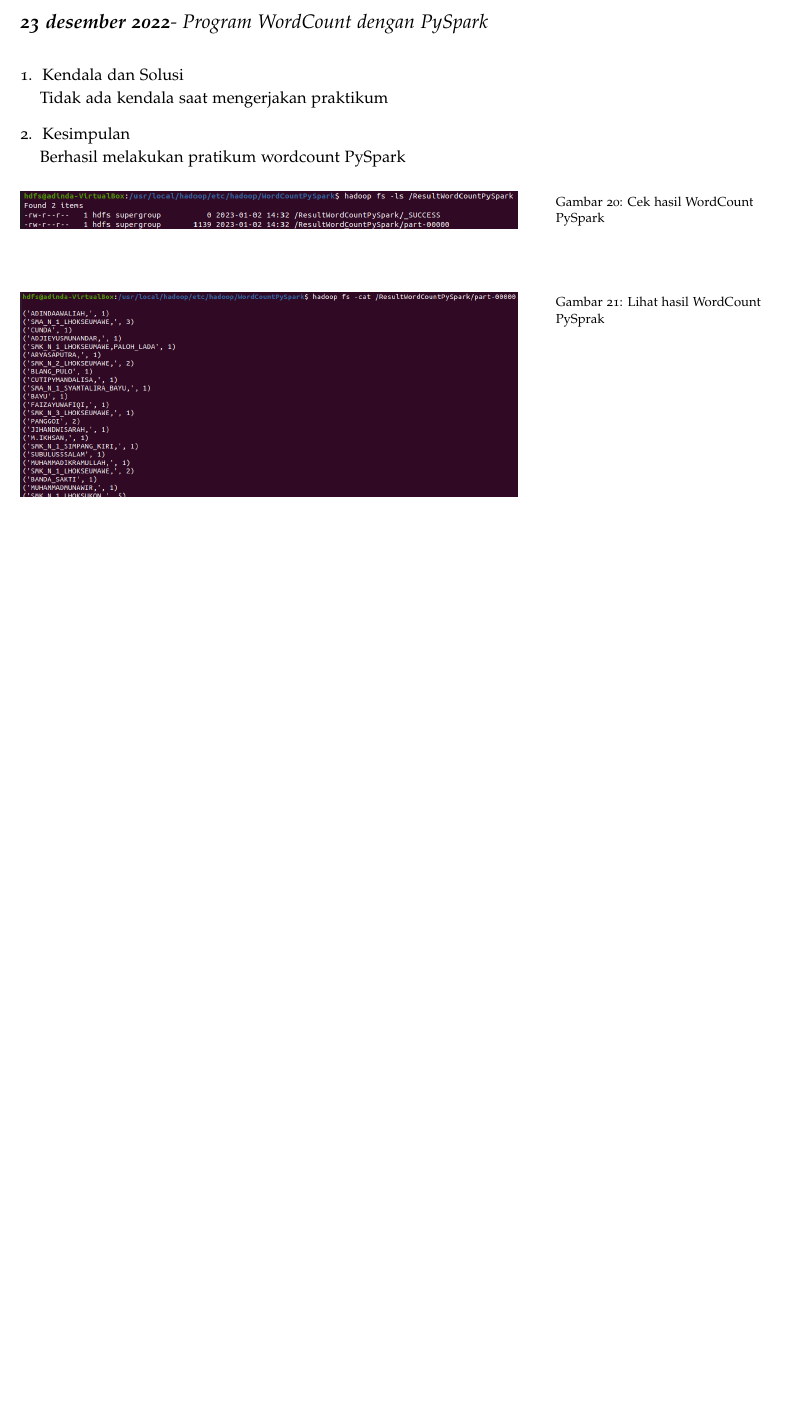
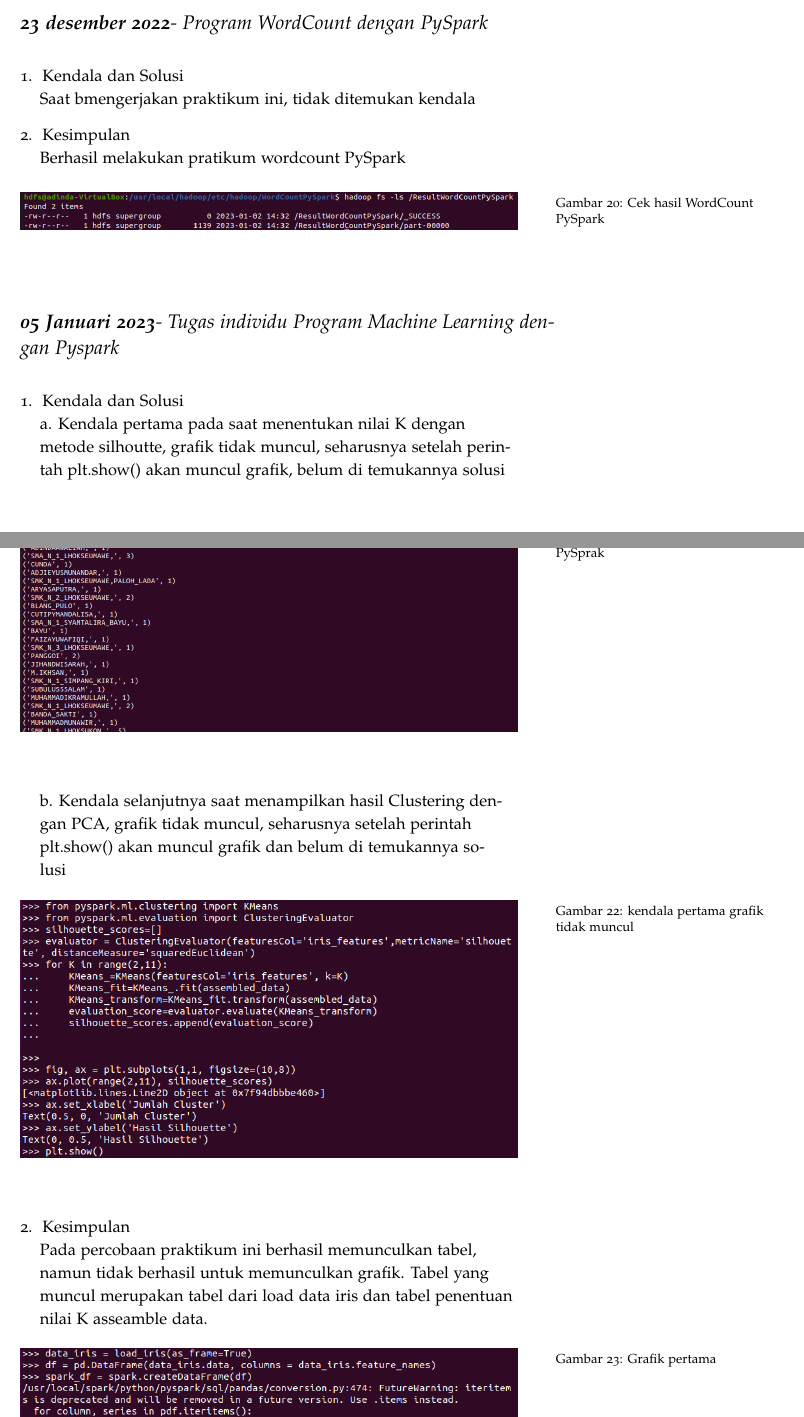
Before and after one commit to muhdavi/practice-big-data-2022, a LaTeX document (lab_notes.tex, which reads laporan/AdindaAwaliah.tex): part of page 30 of 133 before the commit and two parts of pages 30 and 31 of 135 after it, the two joined at a grey line, cut so that both start at the same text, the shorter picture padded with empty space. Compiled offline with pdfLaTeX.

Commit message:
Menyelesaikan semua tugas individu 5 januari 2023 a.n Adinda

```diff
--- a/laporan/AdindaAwaliah.tex
+++ b/laporan/AdindaAwaliah.tex
@@ -126,7 +126,7 @@
 \newday{\textbf{23 desember 2022}- Program WordCount dengan PySpark }
 \begin{enumerate}
 \item Kendala dan Solusi
-\newline Tidak ada kendala saat mengerjakan praktikum
+\newline Saat bmengerjakan praktikum ini, tidak ditemukan kendala
 
 \item Kesimpulan
 \newline Berhasil melakukan pratikum wordcount PySpark
@@ -144,3 +144,25 @@
 \end{figure}
 
 \end{enumerate}
+
+\newday{\textbf{05 Januari 2023}- Tugas individu Program Machine Learning dengan Pyspark }
+\begin{enumerate}
+\item Kendala dan Solusi
+\newline a. Kendala pertama pada saat menentukan nilai K 		dengan metode silhoutte, grafik tidak muncul, seharusnya setelah perintah plt.show() akan muncul grafik, belum di temukannya solusi
+\newline b. Kendala selanjutnya saat menampilkan hasil Clustering dengan PCA, grafik tidak muncul, seharusnya setelah perintah plt.show() akan muncul grafik dan belum di temukannya solusi
+
+\begin{figure}[!ht]
+\includegraphics[width=\textwidth]{AdindaAwaliah/kendala grafik 1 nomor 5}
+\caption{kendala pertama grafik tidak muncul}
+\label{gam:kendala grafik 1 nomor 5}
+\end{figure}
+
+
+\item Kesimpulan
+\newline Pada percobaan praktikum ini berhasil memunculkan tabel, namun tidak berhasil untuk memunculkan grafik. Tabel yang muncul merupakan tabel dari load data iris dan tabel penentuan nilai K asseamble data.
+
+\begin{figure}[!ht]
+\includegraphics[width=\textwidth]{AdindaAwaliah/grafik 1}
+\caption{Grafik pertama }
+\label{gam:grafik 1}
+\end{figure}
```
Also changed, not shown: gambar/AdindaAwaliah/grafik 1.png (added), gambar/AdindaAwaliah/grafik 2.png (added), gambar/AdindaAwaliah/kendala grafik 1 nomor 5.png (added), laporan/AdindaAwaliah.tex (18 more changed lines).
